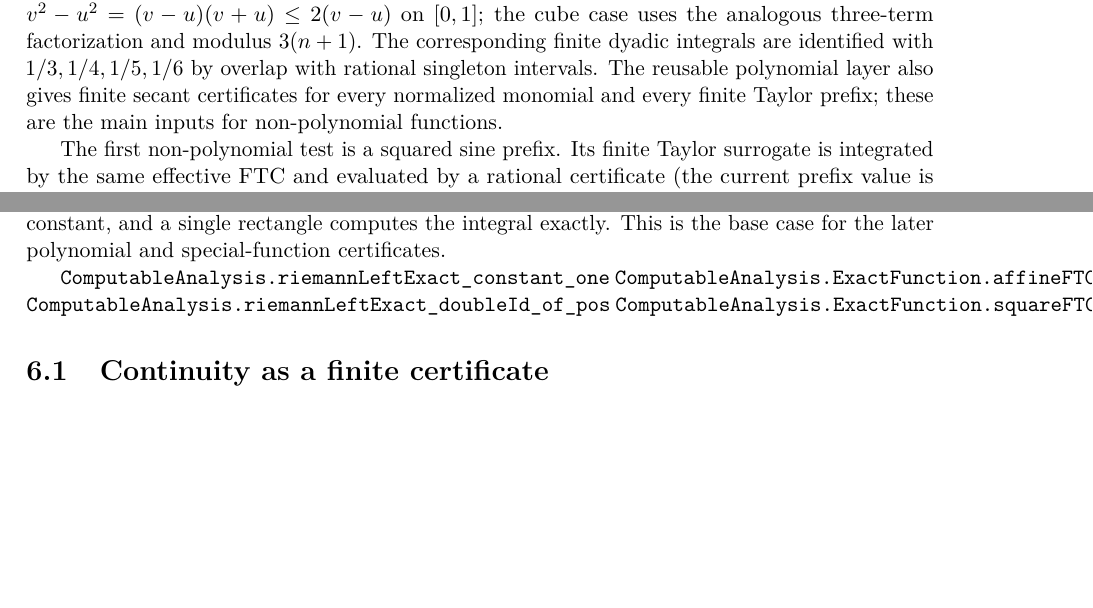
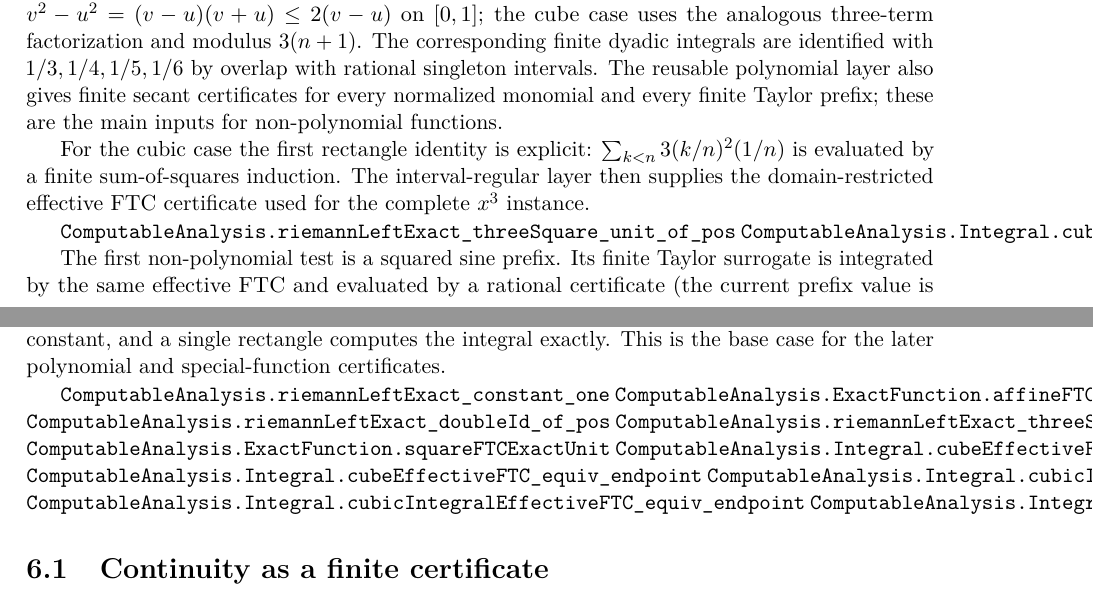
Before and after one commit to liuyao12/computable-analysis, a LaTeX thesis (blueprint/src/web.tex, which reads blueprint/src/03-integrals.tex, blueprint/src/06-effective-calculus.tex): two parts of pages 38 and 50 of 60, joined at a grey line, cut so that both start at the same text, the shorter picture padded with empty space. Compiled offline with pdfLaTeX.

Commit message:
Extend finite FTC ladder through cubic rectangles

```diff
--- a/blueprint/src/03-integrals.tex
+++ b/blueprint/src/03-integrals.tex
@@ -308,6 +308,15 @@ with rational singleton intervals. The reusable polynomial layer also gives
 finite secant certificates for every normalized monomial and every finite
 Taylor prefix; these are the main inputs for non-polynomial functions.
 
+For the cubic case the first rectangle identity is explicit:
+\(\sum_{k<n}3(k/n)^2(1/n)\) is evaluated by a finite sum-of-squares
+induction.  The interval-regular layer then supplies the domain-restricted
+effective FTC certificate used for the complete \(x^3\) instance.
+
+\lean{ComputableAnalysis.riemannLeftExact_threeSquare_unit_of_pos}
+\lean{ComputableAnalysis.Integral.cubicIntegralEffectiveFTC_equiv_one_fourth}
+\leanok
+
 The first non-polynomial test is a squared sine prefix.  Its finite Taylor
 surrogate is integrated by the same effective FTC and evaluated by a rational
 certificate (the current prefix value is \(6389/161280\)).  The exact
--- a/blueprint/src/06-effective-calculus.tex
+++ b/blueprint/src/06-effective-calculus.tex
@@ -29,7 +29,13 @@ certificates.
 \lean{ComputableAnalysis.riemannLeftExact_constant_one}
 \lean{ComputableAnalysis.ExactFunction.affineFTCExact}
 \lean{ComputableAnalysis.riemannLeftExact_doubleId_of_pos}
+\lean{ComputableAnalysis.riemannLeftExact_threeSquare_unit_of_pos}
 \lean{ComputableAnalysis.ExactFunction.squareFTCExactUnit}
+\lean{ComputableAnalysis.Integral.cubeEffectiveFTCData}
+\lean{ComputableAnalysis.Integral.cubeEffectiveFTC_equiv_endpoint}
+\lean{ComputableAnalysis.Integral.cubicIntegralEffectiveFTCData}
+\lean{ComputableAnalysis.Integral.cubicIntegralEffectiveFTC_equiv_endpoint}
+\lean{ComputableAnalysis.Integral.cubicIntegralEffectiveFTC_equiv_one_fourth}
 \leanok
 
 \section{Continuity as a finite certificate}
```
Also changed, not shown: 1 other file.
